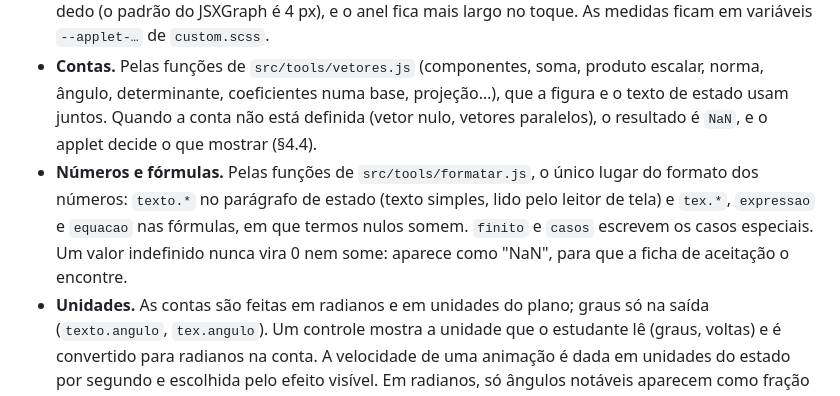
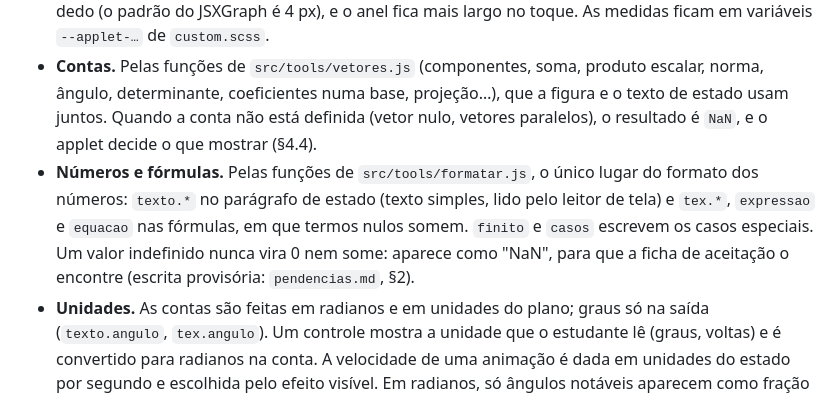
Before and after one commit to lcmerlo/livro-online-fcg, a Markdown page: _interno/diretrizes/diretrizes-tecnicas.md, the part around the change. GitHub-like rendering.

```diff
--- a/_interno/diretrizes/diretrizes-tecnicas.md
+++ b/_interno/diretrizes/diretrizes-tecnicas.md
@@ -145,7 +145,7 @@ Para ler o `.ggb` e decidir o destino de cada objeto, a referência de método
 - **Pontos: a forma diz se o ponto se move.** Arrastável: disco com anel translúcido, que se reforça sob o cursor e com o foco do teclado (`pontoArrastavel`). Fixo ou dependente de outros: disco cheio (`pontoFixo`). Extremo aberto, como num intervalo: disco vazado (`pontoAberto`). Outras formas, com área parecida com a do disco: quadrado `"[]"`, losango `"<>"` e triângulos `"^"`, `"v"`, `"<"`, `">"`; só no ponto fixo, traços `"|"` e `"-"`, que marcam uma coordenada num eixo, e `"x"`, `"+"`. Na ponta de um vetor, a ponta da seta faz o papel do ponto (forma `"seta"`, com o estilo `seta`): arrastável, mostra só o anel; fixa, nada além da seta. A forma não substitui o texto: a instrução e o estado também dizem o que se move.
 - **Toque e mouse.** O ponto arrastável é pego a até 10 px do centro com o mouse e a até 25 px com o dedo (o padrão do JSXGraph é 4 px), e o anel fica mais largo no toque. As medidas ficam em variáveis `--applet-…` de `custom.scss`.
 - **Contas.** Pelas funções de `src/tools/vetores.js` (componentes, soma, produto escalar, norma, ângulo, determinante, coeficientes numa base, projeção…), que a figura e o texto de estado usam juntos. Quando a conta não está definida (vetor nulo, vetores paralelos), o resultado é `NaN`, e o applet decide o que mostrar (§4.4).
-- **Números e fórmulas.** Pelas funções de `src/tools/formatar.js`, o único lugar do formato dos números: `texto.*` no parágrafo de estado (texto simples, lido pelo leitor de tela) e `tex.*`, `expressao` e `equacao` nas fórmulas, em que termos nulos somem. `finito` e `casos` escrevem os casos especiais. Um valor indefinido nunca vira 0 nem some: aparece como "NaN", para que a ficha de aceitação o encontre.
+- **Números e fórmulas.** Pelas funções de `src/tools/formatar.js`, o único lugar do formato dos números: `texto.*` no parágrafo de estado (texto simples, lido pelo leitor de tela) e `tex.*`, `expressao` e `equacao` nas fórmulas, em que termos nulos somem. `finito` e `casos` escrevem os casos especiais. Um valor indefinido nunca vira 0 nem some: aparece como "NaN", para que a ficha de aceitação o encontre (escrita provisória: `pendencias.md`, §2).
 - **Unidades.** As contas são feitas em radianos e em unidades do plano; graus só na saída (`texto.angulo`, `tex.angulo`). Um controle mostra a unidade que o estudante lê (graus, voltas) e é convertido para radianos na conta. A velocidade de uma animação é dada em unidades do estado por segundo e escolhida pelo efeito visível. Em radianos, só ângulos notáveis aparecem como fração de π (π/6, 3π/4); os demais, em decimal.
 - **Cores e estilos.** Sempre pelos estilos de `src/tools/styles.js` e pelas cores de `src/cores.js`, que vêm das variáveis `--cor-…` do livro; nunca cores escritas no applet. Os estilos de ponto e de seta recebem a cor como parâmetro. O modelo atual atribui cor pelo papel didático (manipulável, objeto principal, construção…); cor por identidade do objeto, como no JSX-quarto, é hipótese a testar (`pendencias.md`, §2).
 - **Nomes.** Objetos com o nome que o estudante lê no texto (`A`, `B`, `u`, `v`); o resto do código em português descritivo, como o código atual, também no que vem da `lib/` do JSX-quarto.
```
Also changed, not shown: _interno/diretrizes/decisoes.md (+1 -0 lines), _interno/diretrizes/pendencias.md (+2 -1 lines).
